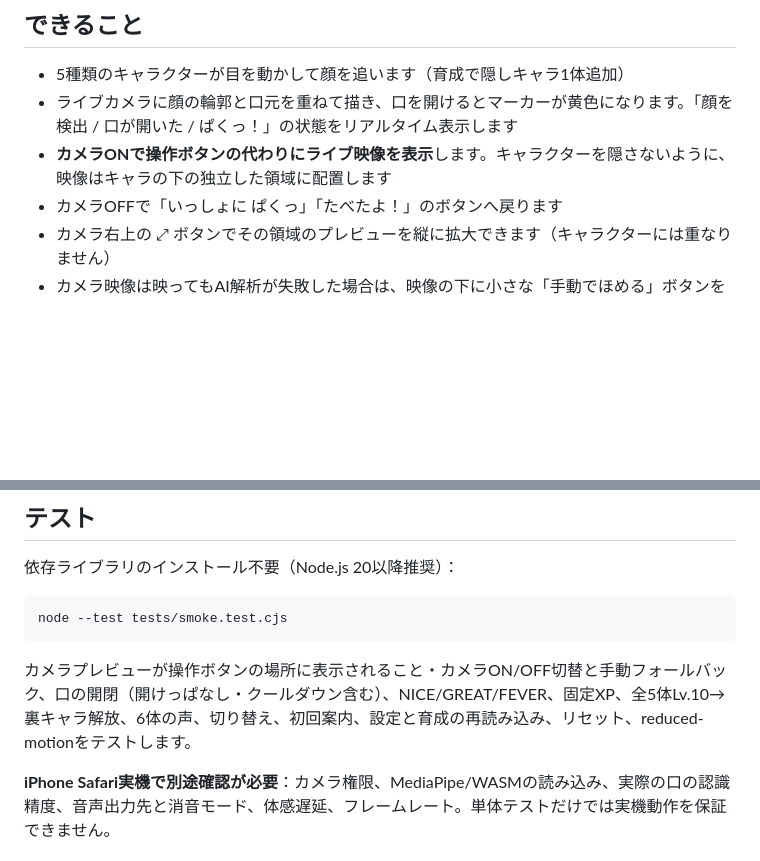
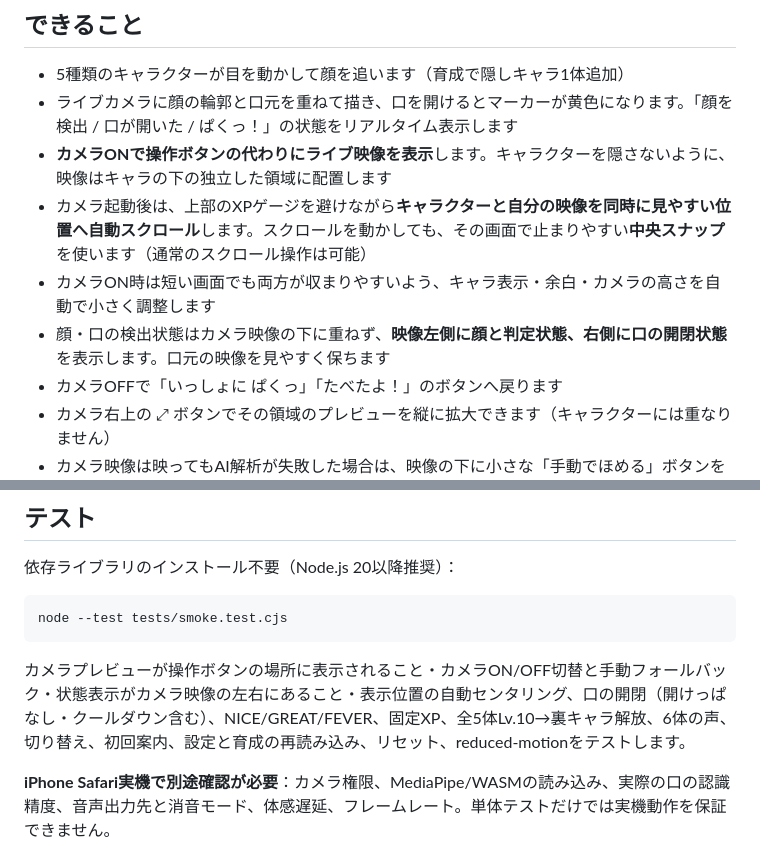
Before and after one commit to fooping-tech/mogutomo, a Markdown page: README.md, 2 parts joined by grey strips. Drawn GitHub-style; blank space fills up the shorter version.

Commit message:
Document camera-on viewport snapping and side-mounted detection status

````diff
--- a/README.md
+++ b/README.md
@@ -7,6 +7,9 @@
 - 5種類のキャラクターが目を動かして顔を追います（育成で隠しキャラ1体追加）
 - ライブカメラに顔の輪郭と口元を重ねて描き、口を開けるとマーカーが黄色になります。「顔を検出 / 口が開いた / ぱくっ！」の状態をリアルタイム表示します
 - **カメラONで操作ボタンの代わりにライブ映像を表示**します。キャラクターを隠さないように、映像はキャラの下の独立した領域に配置します
+- カメラ起動後は、上部のXPゲージを避けながら**キャラクターと自分の映像を同時に見やすい位置へ自動スクロール**します。スクロールを動かしても、その画面で止まりやすい**中央スナップ**を使います（通常のスクロール操作は可能）
+- カメラON時は短い画面でも両方が収まりやすいよう、キャラ表示・余白・カメラの高さを自動で小さく調整します
+- 顔・口の検出状態はカメラ映像の下に重ねず、**映像左側に顔と判定状態、右側に口の開閉状態**を表示します。口元の映像を見やすく保ちます
 - カメラOFFで「いっしょに ぱくっ」「たべたよ！」のボタンへ戻ります
 - カメラ右上の ⤢ ボタンでその領域のプレビューを縦に拡大できます（キャラクターには重なりません）
 - カメラ映像は映ってもAI解析が失敗した場合は、映像の下に小さな「手動でほめる」ボタンを表示します
@@ -68,7 +71,7 @@
 node --test tests/smoke.test.cjs
 ```
 
-カメラプレビューが操作ボタンの場所に表示されること・カメラON/OFF切替と手動フォールバック、口の開閉（開けっぱなし・クールダウン含む）、NICE/GREAT/FEVER、固定XP、全5体Lv.10→裏キャラ解放、6体の声、切り替え、初回案内、設定と育成の再読み込み、リセット、reduced-motionをテストします。
+カメラプレビューが操作ボタンの場所に表示されること・カメラON/OFF切替と手動フォールバック・状態表示がカメラ映像の左右にあること・表示位置の自動センタリング、口の開閉（開けっぱなし・クールダウン含む）、NICE/GREAT/FEVER、固定XP、全5体Lv.10→裏キャラ解放、6体の声、切り替え、初回案内、設定と育成の再読み込み、リセット、reduced-motionをテストします。
 
 **iPhone Safari実機で別途確認が必要**：カメラ権限、MediaPipe/WASMの読み込み、実際の口の認識精度、音声出力先と消音モード、体感遅延、フレームレート。単体テストだけでは実機動作を保証できません。
 
````
